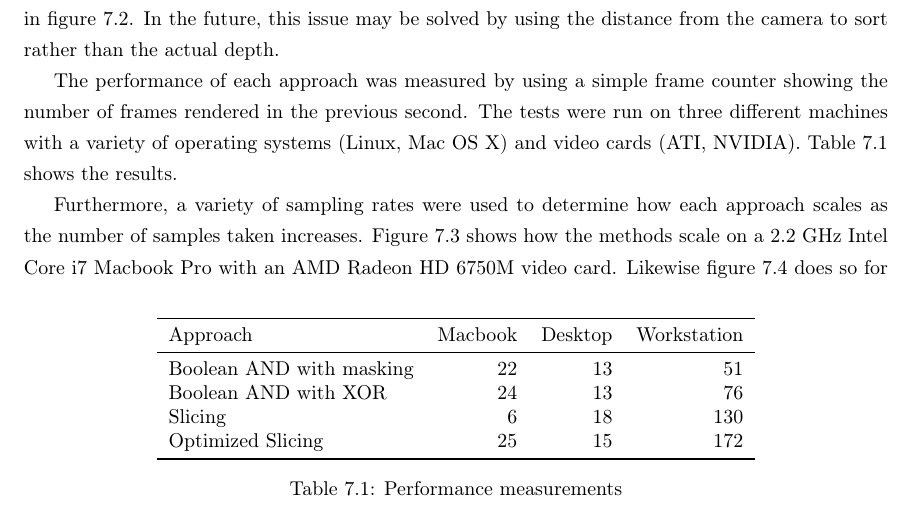
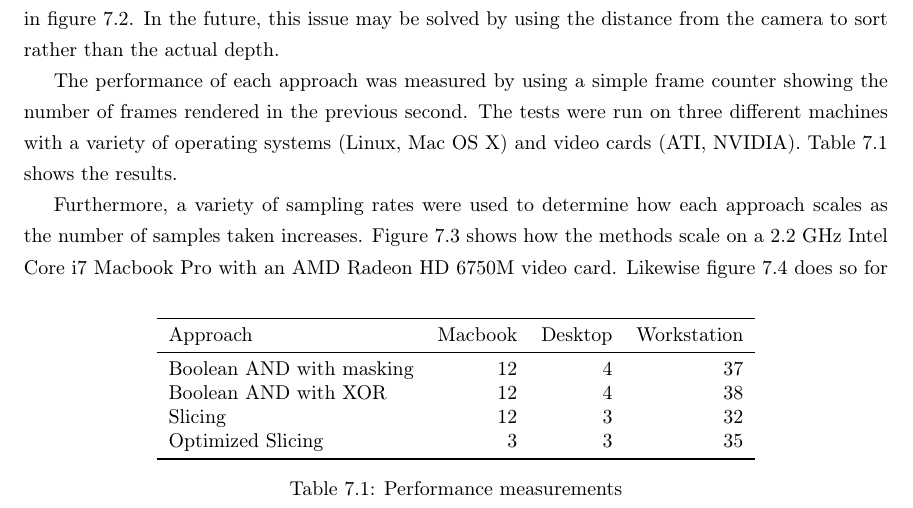
Before and after one commit to adbrown85/paper, a LaTeX thesis (paper.tex): part of page 29 of 35, cut so that both start at the same text. Compiled offline with pdfLaTeX.

Commit message:
Updated numbers in performance table (ref #17)

```diff
--- a/paper.tex
+++ b/paper.tex
@@ -791,10 +791,10 @@ results.
     \toprule
     Approach & Macbook & Desktop & Workstation\\
     \midrule
-    Boolean AND with masking & 22 & 13 & 51 \\
-    Boolean AND with XOR & 24 & 13 & 76 \\
-    Slicing & 6 & 18 & 130 \\
-    Optimized Slicing & 25 & 15 & 172 \\
+    Boolean AND with masking & 12 & 4 & 37 \\
+    Boolean AND with XOR & 12 & 4 & 38 \\
+    Slicing & 12 & 3 & 32 \\
+    Optimized Slicing & 3 & 3 & 35 \\
     \bottomrule
   \end{tabular}
   \caption{Performance measurements}
```
